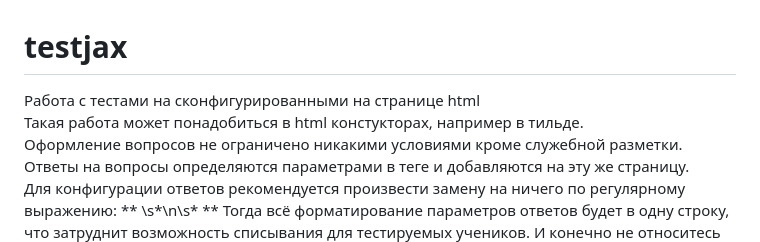
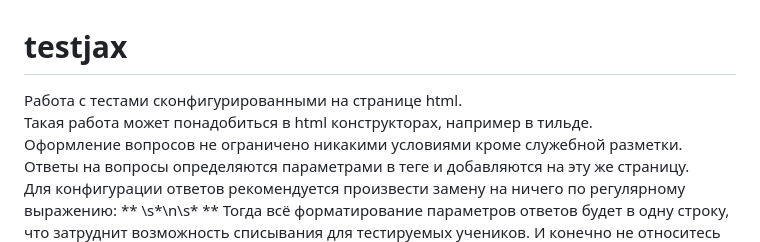
Before and after one commit to kolelan/testjax, a Markdown page: README.md, the part around the change. Drawn GitHub-style.

Commit message:
Опечатки

```diff
--- a/README.md
+++ b/README.md
@@ -1,6 +1,6 @@
 # testjax
-Работа с тестами на сконфигурированными на странице html
-Такая работа может понадобиться в html констукторах, например в тильде.
+Работа с тестами сконфигурированными на странице html.
+Такая работа может понадобиться в html конструкторах, например в тильде.
 Оформление вопросов не ограничено никакими условиями кроме служебной разметки.
 Ответы на вопросы определяются параметрами в теге <script> и добавляются на эту же страницу.
 Для конфигурации ответов рекомендуется произвести замену на ничего по регулярному выражению: ** \s*\n\s* ** Тогда всё форматирование параметров ответов будет в одну строку, что затруднит возможность списывания для тестируемых учеников. И конечно не относитесь слишком серьёзно к данному варианту тестирования!
```
